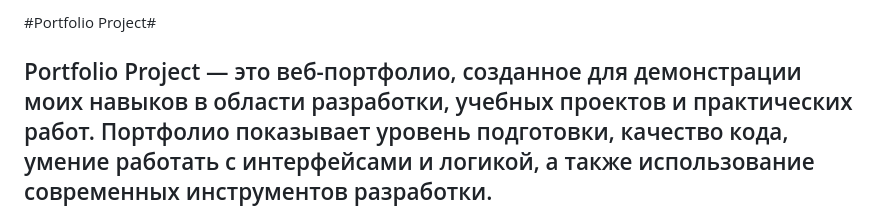
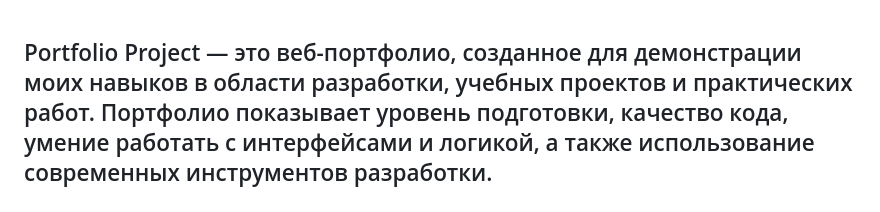
Before and after one commit to diakn08/my-portfolio, a Markdown page: README.md, the part around the change. Rendered like a GitHub page.

```diff
--- a/README.md
+++ b/README.md
@@ -1,4 +1,4 @@
-#Portfolio Project#
+
 
 Portfolio Project — это веб-портфолио, созданное для демонстрации моих навыков в области разработки, учебных проектов и практических работ.
 Портфолио показывает уровень подготовки, качество кода, умение работать с интерфейсами и логикой, а также использование современных инструментов разработки.
```
